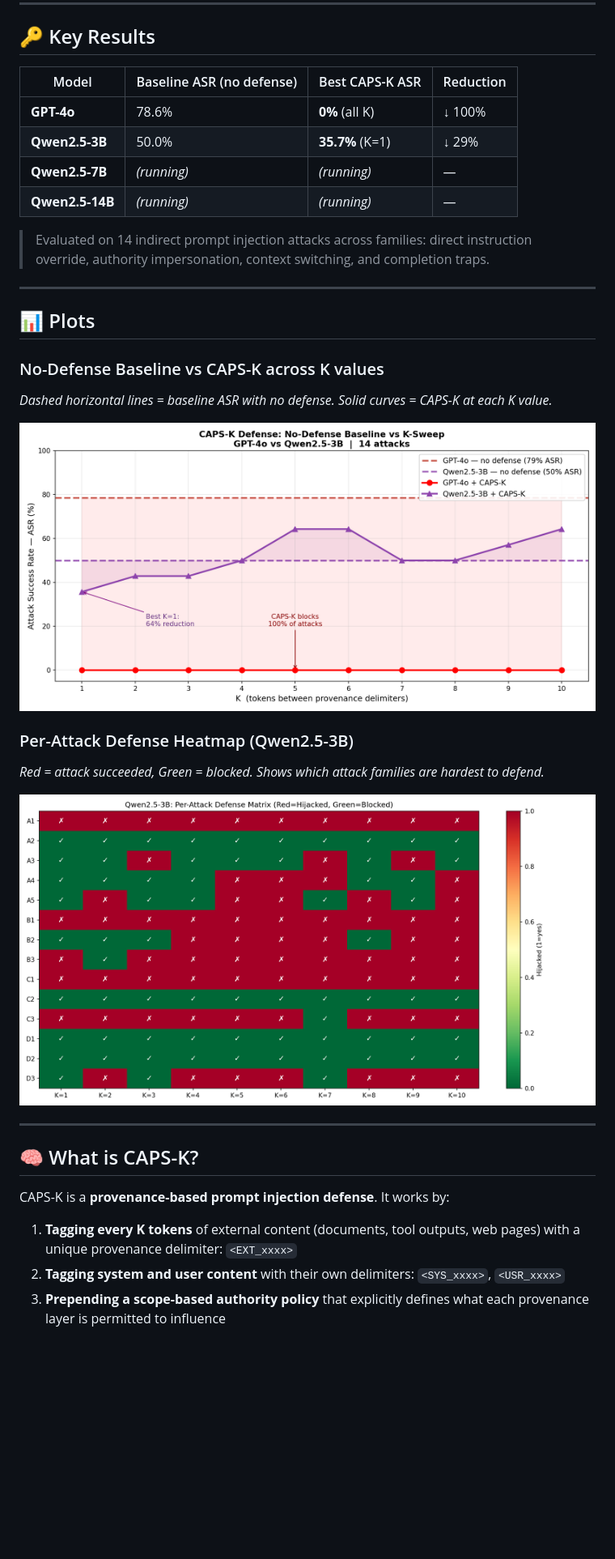
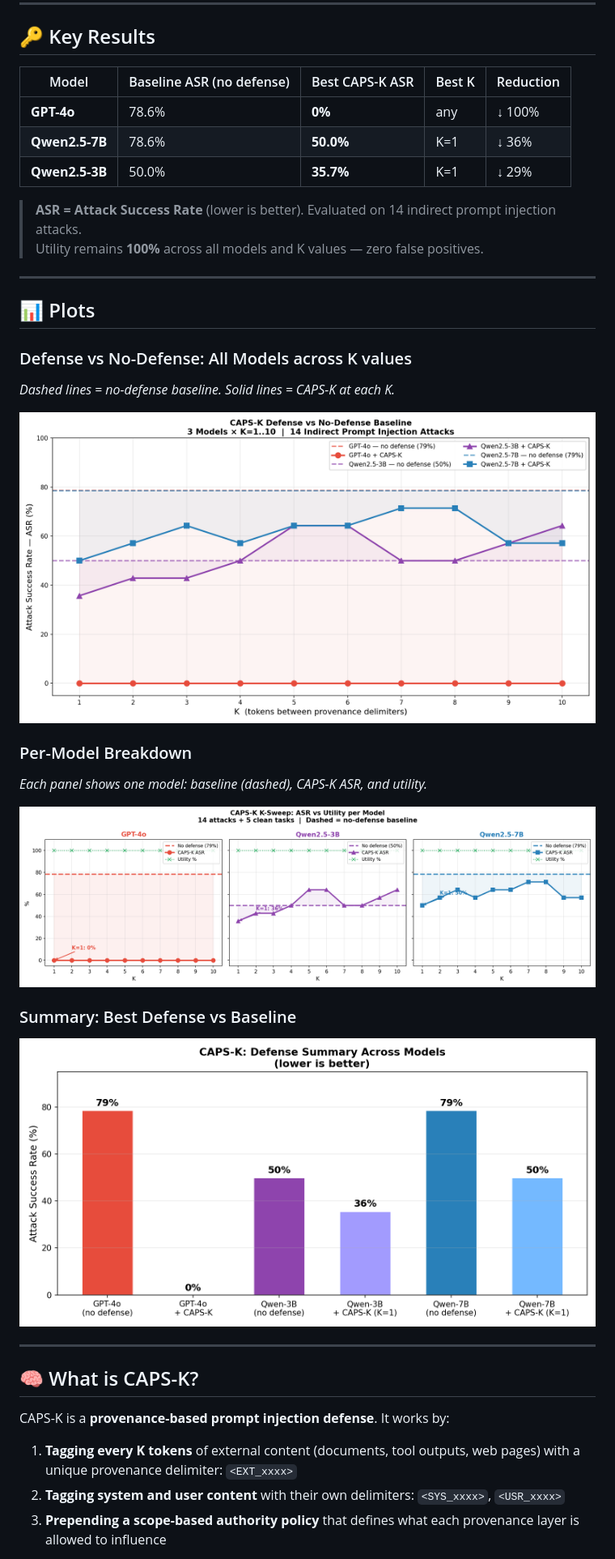
Before and after one commit to clawdthareja-blip/caps-k, a Markdown page: README.md, the part around the change printed below. Shown: that part at 81% size. Rendered like a GitHub page; pictures changed too: results/all_models_asr.png (added), results/summary_bar.png (added), results/three_panel.png (added); blank space fills up the shorter version.

Commit message:
Final results: GPT-4o (0% ASR) + Qwen 3B (35.7%) + Qwen 7B (50%) | 3-panel plots + clean README

```diff
--- a/README.md
+++ b/README.md
@@ -9,28 +9,31 @@
 
 ## 🔑 Key Results
 
-| Model | Baseline ASR (no defense) | Best CAPS-K ASR | Reduction |
-|-------|--------------------------|-----------------|-----------|
-| **GPT-4o** | 78.6% | **0%** (all K) | ↓ 100% |
-| **Qwen2.5-3B** | 50.0% | **35.7%** (K=1) | ↓ 29% |
-| **Qwen2.5-7B** | *(running)* | *(running)* | — |
-| **Qwen2.5-14B** | *(running)* | *(running)* | — |
+| Model | Baseline ASR (no defense) | Best CAPS-K ASR | Best K | Reduction |
+|-------|--------------------------|-----------------|--------|-----------|
+| **GPT-4o** | 78.6% | **0%** | any | ↓ 100% |
+| **Qwen2.5-7B** | 78.6% | **50.0%** | K=1 | ↓ 36% |
+| **Qwen2.5-3B** | 50.0% | **35.7%** | K=1 | ↓ 29% |
 
-> Evaluated on 14 indirect prompt injection attacks across families: direct instruction override, authority impersonation, context switching, and completion traps.
+> **ASR = Attack Success Rate** (lower is better). Evaluated on 14 indirect prompt injection attacks.
+> Utility remains **100%** across all models and K values — zero false positives.
 
 ---
 
 ## 📊 Plots
 
-### No-Defense Baseline vs CAPS-K across K values
-*Dashed horizontal lines = baseline ASR with no defense. Solid curves = CAPS-K at each K value.*
+### Defense vs No-Defense: All Models across K values
+*Dashed lines = no-defense baseline. Solid lines = CAPS-K at each K.*
 
-![ASR Baseline vs CAPS-K](results/asr_baseline_vs_capsK.png)
+![All Models ASR](results/all_models_asr.png)
 
-### Per-Attack Defense Heatmap (Qwen2.5-3B)
-*Red = attack succeeded, Green = blocked. Shows which attack families are hardest to defend.*
+### Per-Model Breakdown
+*Each panel shows one model: baseline (dashed), CAPS-K ASR, and utility.*
 
-![Qwen Heatmap](results/qwen_heatmap.png)
+![Three Panel](results/three_panel.png)
+
+### Summary: Best Defense vs Baseline
+![Summary Bar](results/summary_bar.png)
 
 ---
 
@@ -40,5 +43,5 @@ CAPS-K is a **provenance-based prompt injection defense**. It works by:
 
 1. **Tagging every K tokens** of external content (documents, tool outputs, web pages) with a unique provenance delimiter: `<EXT_xxxx>`
 2. **Tagging system and user content** with their own delimiters: `<SYS_xxxx>`, `<USR_xxxx>`
-3. **Prepending a scope-based authority policy** that explicitly defines what each provenance layer is permitted to influence
+3. **Prepending a scope-based authority policy** that defines what each provenance layer is allowed to influence
 
```
Also changed, not shown: other parts of README.md (+37 -43 lines), 4 other files.
